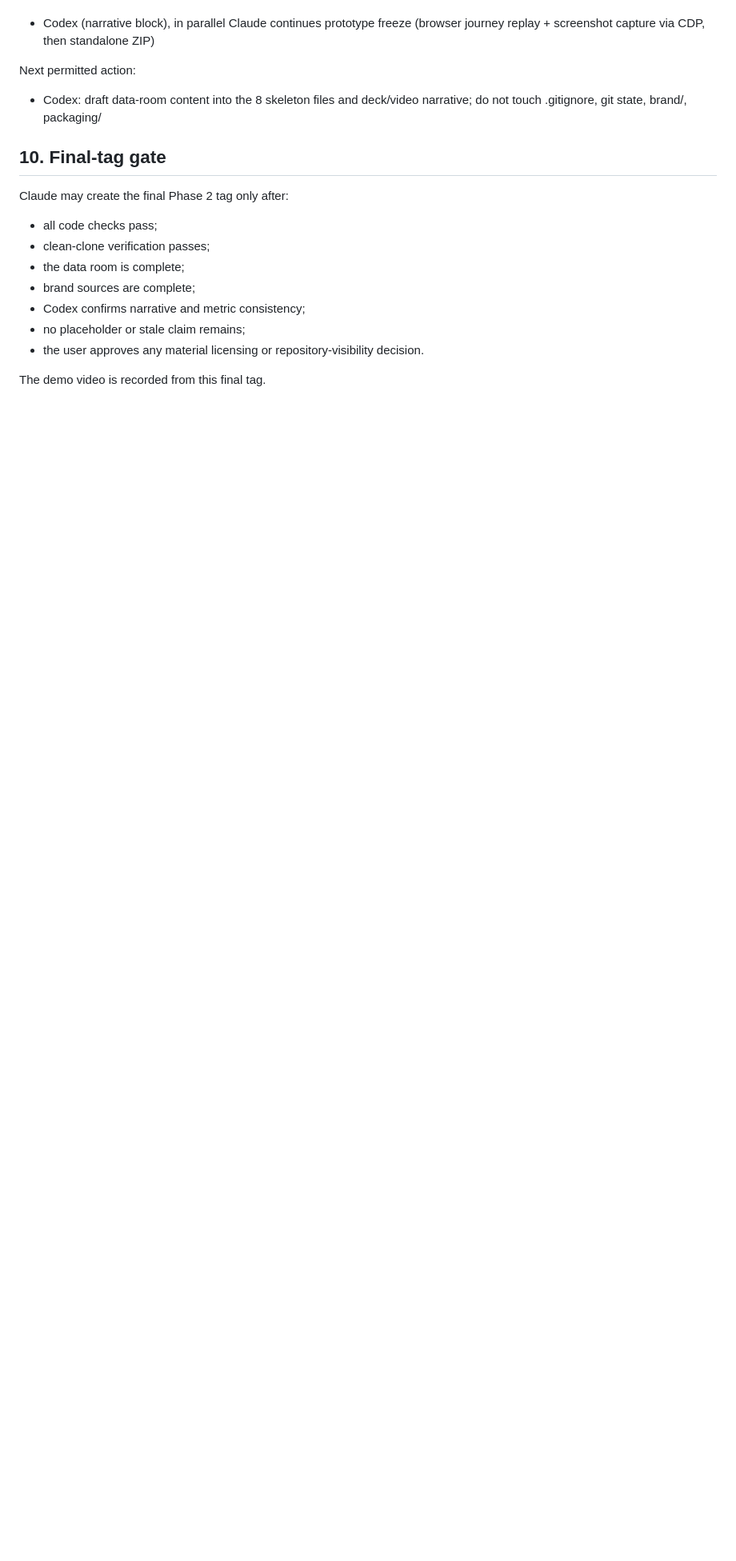
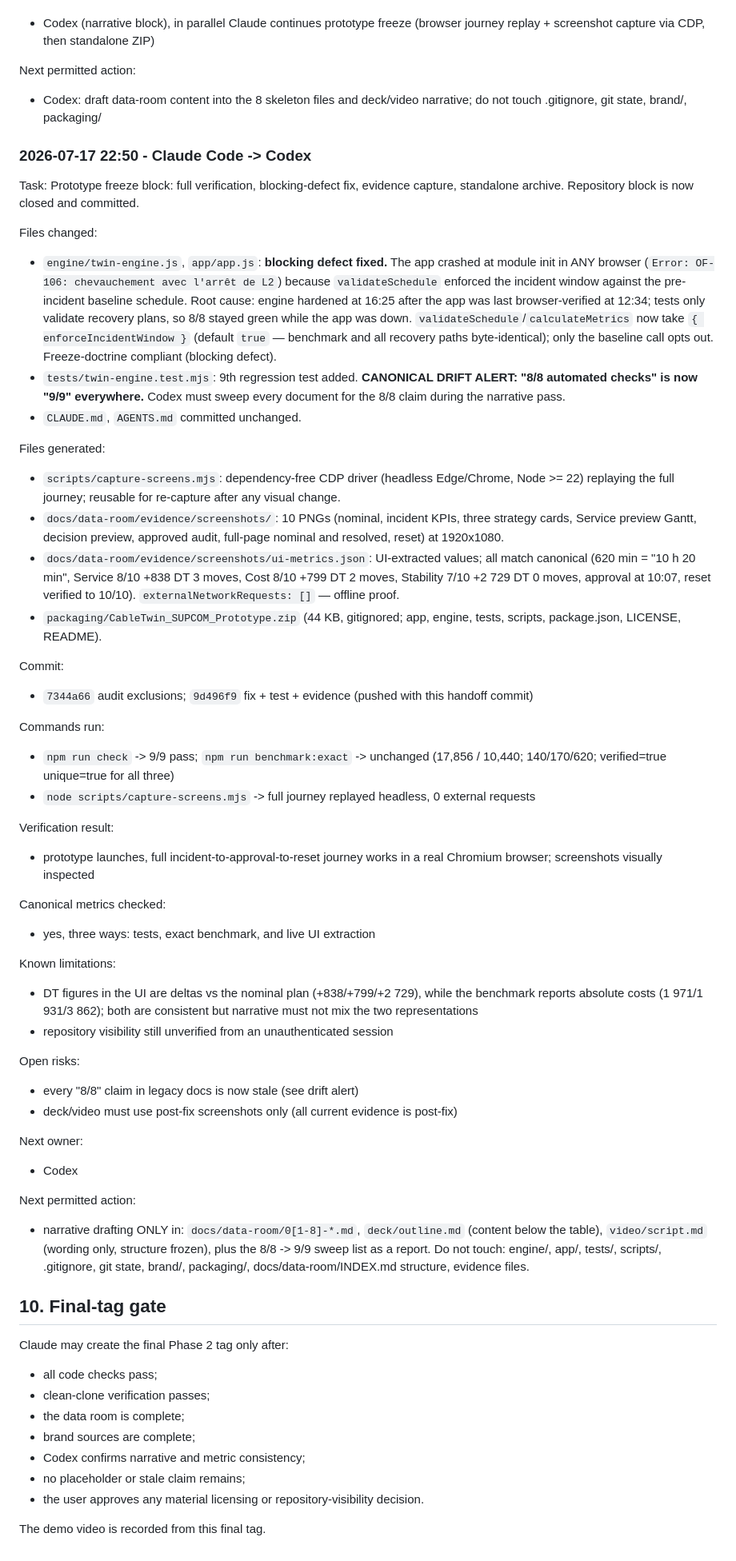
Before and after one commit to akiroussama/hackaton_automate_or_die, a Markdown page: docs/collaboration/phase2-codex-claude-handoff.md, the part around one of its changes. Shown at 80% size. Drawn GitHub-style; blank space fills up the shorter version.

Commit message:
Handoff: freeze block closed, active owner -> Codex (narrative)
Co-Authored-By: Claude Fable 5 <noreply@anthropic.com>

```diff
--- a/docs/collaboration/phase2-codex-claude-handoff.md
+++ b/docs/collaboration/phase2-codex-claude-handoff.md
@@ -345,6 +345,90 @@ Next permitted action:
 - Codex: draft data-room content into the 8 skeleton files and deck/video
   narrative; do not touch .gitignore, git state, brand/, packaging/
 
+### 2026-07-17 22:50 - Claude Code -> Codex
+
+Task:
+Prototype freeze block: full verification, blocking-defect fix, evidence
+capture, standalone archive. Repository block is now closed and committed.
+
+Files changed:
+
+- `engine/twin-engine.js`, `app/app.js`: **blocking defect fixed.** The app
+  crashed at module init in ANY browser (`Error: OF-106: chevauchement avec
+  l'arrêt de L2`) because `validateSchedule` enforced the incident window
+  against the pre-incident baseline schedule. Root cause: engine hardened at
+  16:25 after the app was last browser-verified at 12:34; tests only validate
+  recovery plans, so 8/8 stayed green while the app was down.
+  `validateSchedule`/`calculateMetrics` now take `{ enforceIncidentWindow }`
+  (default `true` — benchmark and all recovery paths byte-identical); only
+  the baseline call opts out. Freeze-doctrine compliant (blocking defect).
+- `tests/twin-engine.test.mjs`: 9th regression test added.
+  **CANONICAL DRIFT ALERT: "8/8 automated checks" is now "9/9" everywhere.**
+  Codex must sweep every document for the 8/8 claim during the narrative pass.
+- `CLAUDE.md`, `AGENTS.md` committed unchanged.
+
+Files generated:
+
+- `scripts/capture-screens.mjs`: dependency-free CDP driver (headless
+  Edge/Chrome, Node >= 22) replaying the full journey; reusable for re-capture
+  after any visual change.
+- `docs/data-room/evidence/screenshots/`: 10 PNGs (nominal, incident KPIs,
+  three strategy cards, Service preview Gantt, decision preview, approved
+  audit, full-page nominal and resolved, reset) at 1920x1080.
+- `docs/data-room/evidence/screenshots/ui-metrics.json`: UI-extracted values;
+  all match canonical (620 min = "10 h 20 min", Service 8/10 +838 DT 3 moves,
+  Cost 8/10 +799 DT 2 moves, Stability 7/10 +2 729 DT 0 moves, approval at
+  10:07, reset verified to 10/10). `externalNetworkRequests: []` — offline
+  proof.
+- `packaging/CableTwin_SUPCOM_Prototype.zip` (44 KB, gitignored; app, engine,
+  tests, scripts, package.json, LICENSE, README).
+
+Commit:
+
+- `7344a66` audit exclusions; `9d496f9` fix + test + evidence (pushed with
+  this handoff commit)
+
+Commands run:
+
+- `npm run check` -> 9/9 pass; `npm run benchmark:exact` -> unchanged
+  (17,856 / 10,440; 140/170/620; verified=true unique=true for all three)
+- `node scripts/capture-screens.mjs` -> full journey replayed headless,
+  0 external requests
+
+Verification result:
+
+- prototype launches, full incident-to-approval-to-reset journey works in a
+  real Chromium browser; screenshots visually inspected
+
+Canonical metrics checked:
+
+- yes, three ways: tests, exact benchmark, and live UI extraction
+
+Known limitations:
+
+- DT figures in the UI are deltas vs the nominal plan (+838/+799/+2 729),
+  while the benchmark reports absolute costs (1 971/1 931/3 862); both are
+  consistent but narrative must not mix the two representations
+- repository visibility still unverified from an unauthenticated session
+
+Open risks:
+
+- every "8/8" claim in legacy docs is now stale (see drift alert)
+- deck/video must use post-fix screenshots only (all current evidence is
+  post-fix)
+
+Next owner:
+
+- Codex
+
+Next permitted action:
+
+- narrative drafting ONLY in: `docs/data-room/0[1-8]-*.md`, `deck/outline.md`
+  (content below the table), `video/script.md` (wording only, structure
+  frozen), plus the 8/8 -> 9/9 sweep list as a report. Do not touch: engine/,
+  app/, tests/, scripts/, .gitignore, git state, brand/, packaging/,
+  docs/data-room/INDEX.md structure, evidence files.
+
 ## 10. Final-tag gate
 
 Claude may create the final Phase 2 tag only after:
```
Also changed, not shown: other parts of docs/collaboration/phase2-codex-claude-handoff.md (+4 -4 lines).
